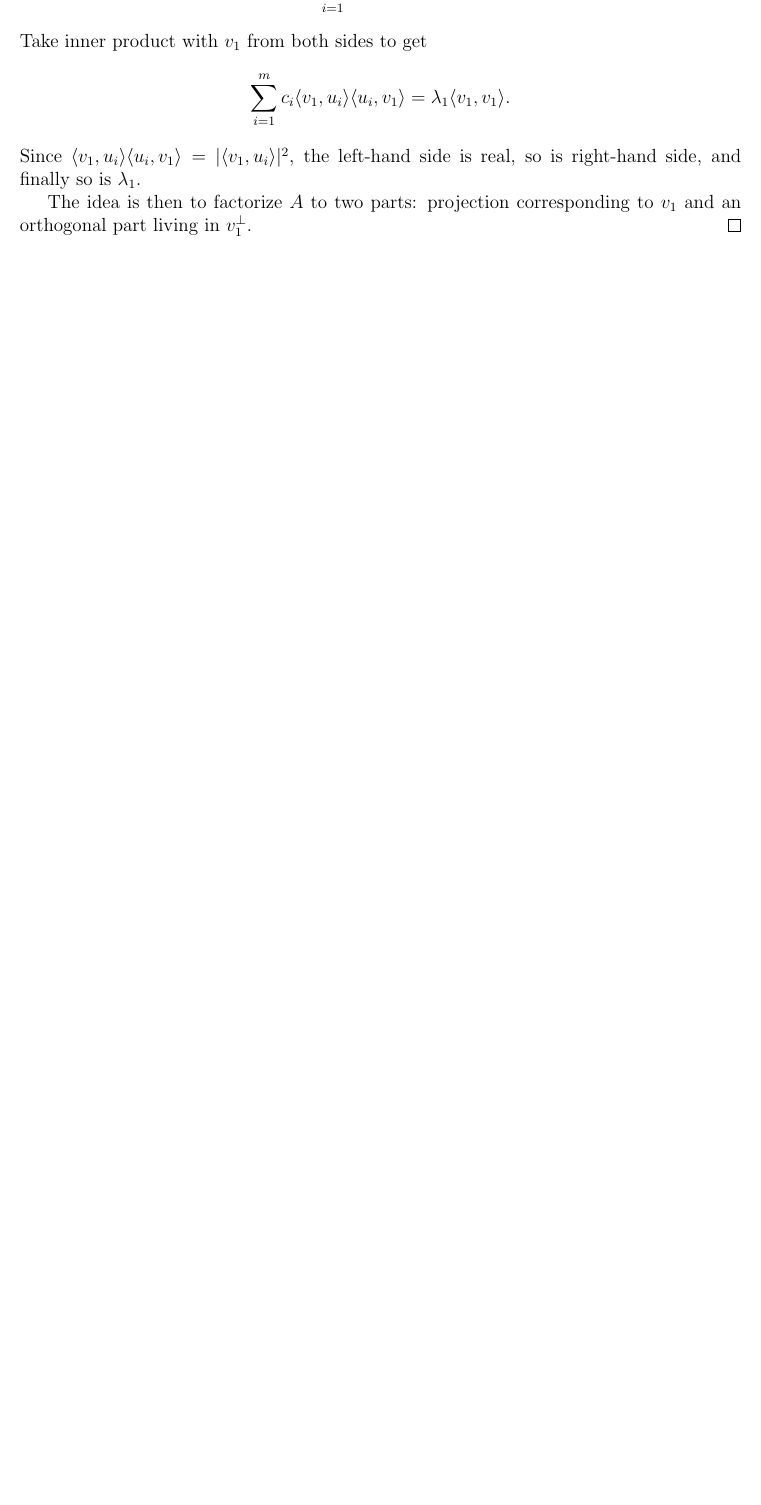
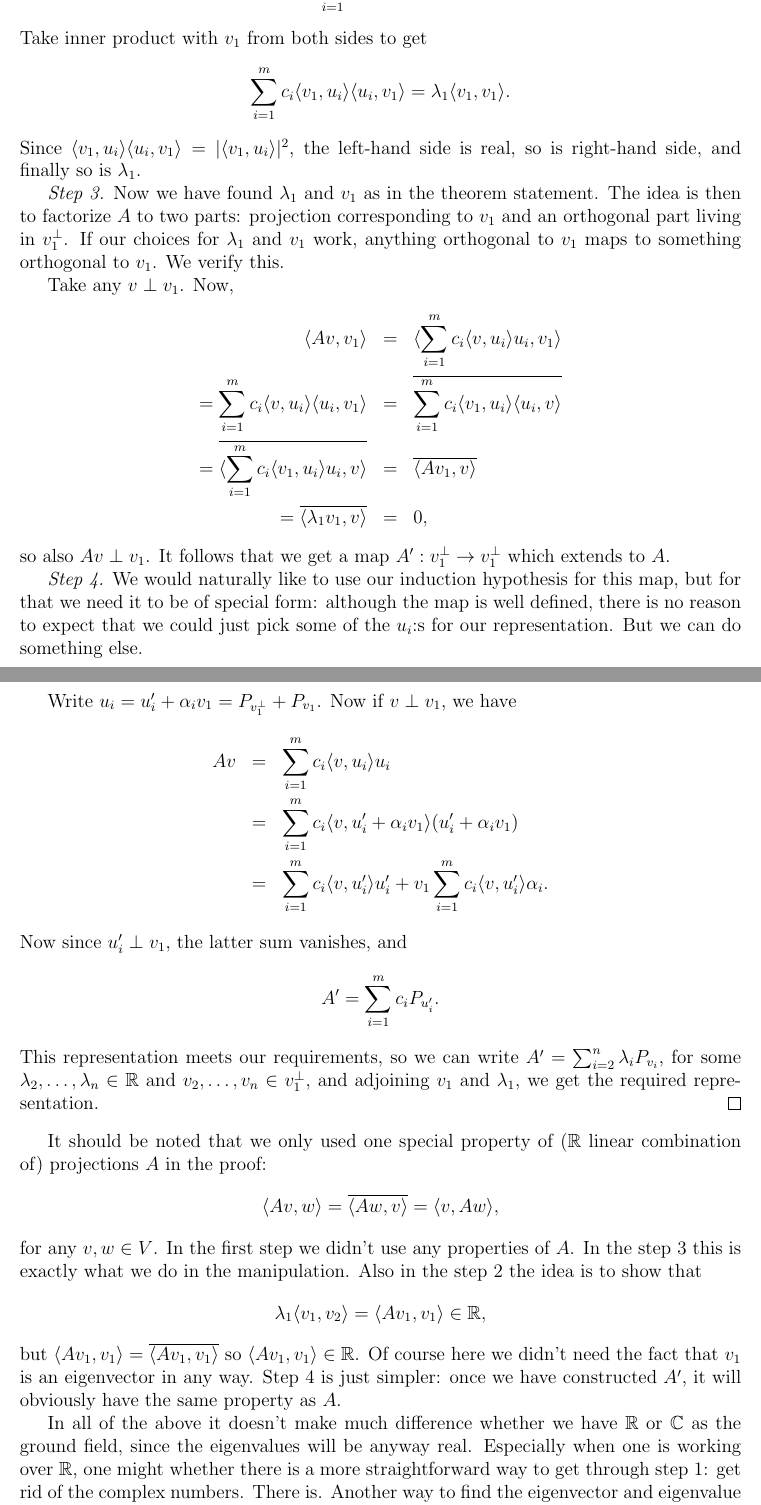
Before and after one commit to gtrrebel/gradu, a LaTeX document (gradu_main.tex, which reads chapters/preliminaries.tex): part of page 13 of 21 before the commit and two parts of pages 13 and 14 of 24 after it, the two joined at a grey line, cut so that both start at the same text, the shorter picture padded with empty space. Compiled offline with pdfLaTeX.

Commit message:
spectral theorem, self-adjoint init.

```diff
--- a/chapters/preliminaries.tex
+++ b/chapters/preliminaries.tex
@@ -133,5 +137,40 @@ It follows that vectors $v_{1}, v_{2}, \ldots, v_{n}$ are eigenvectors of $A$ wi
 	\]
 	Since $\langle v_{1}, u_{i}\rangle \langle u_{i}, v_{1} \rangle = |\langle v_{1}, u_{i}\rangle|^{2}$, the left-hand side is real, so is right-hand side, and finally so is $\lambda_{1}$.
 
-	The idea is then to factorize $A$ to two parts: projection corresponding to $v_{1}$ and an orthogonal part living in $v_{1}^{\perp}$.
+	\textit{Step 3.} Now we have found $\lambda_{1}$ and $v_{1}$ as in the theorem statement. The idea is then to factorize $A$ to two parts: projection corresponding to $v_{1}$ and an orthogonal part living in $v_{1}^{\perp}$. If our choices for $\lambda_{1}$ and $v_{1}$ work, anything orthogonal to $v_{1}$ maps to something orthogonal to $v_{1}$. We verify this.
+
+	Take any $v \perp v_{1}$. Now,
+	\begin{eqnarray*}
+		\langle A v, v_{1} \rangle &=& \langle \sum_{i = 1}^{m} c_{i} \langle v, u_{i}\rangle u_{i}, v_{1} \rangle \\
+		= \sum_{i = 1}^{m} c_{i} \langle v, u_{i}\rangle \langle u_{i}, v_{1} \rangle &=& \overline{\sum_{i = 1}^{m} c_{i} \langle v_{1}, u_{i}\rangle \langle u_{i}, v \rangle} \\
+		= \overline{\langle \sum_{i = 1}^{m} c_{i} \langle v_{1}, u_{i}\rangle u_{i}, v \rangle} &=& \overline{\langle A v_{1}, v \rangle} \\
+		= \overline{\langle \lambda_{1} v_{1}, v \rangle} &=& 0,
+	\end{eqnarray*}
+	so also $A v \perp v_{1}$. It follows that we get a map $A' : v_{1}^{\perp} \to v_{1}^{\perp}$ which extends to $A$.
+
+	\textit{Step 4.} We would naturally like to use our induction hypothesis for this map, but for that we need it to be of special form: although the map is well defined, there is no reason to expect that we could just pick some of the $u_{i}$:s for our representation. But we can do something else.
+
+	Write $u_{i} = u_{i}' + \alpha_{i} v_{1} = P_{v_{1}^{\perp}} + P_{v_{1}}$. Now if $v \perp v_{1}$, we have
+	\begin{eqnarray*}
+		A v &=& \sum_{i = 1}^{m} c_{i} \langle v, u_{i}\rangle u_{i} \\
+		&=& \sum_{i = 1}^{m} c_{i} \langle v, u_{i}' + \alpha_{i} v_{1}\rangle (u_{i}' + \alpha_{i} v_{1}) \\
+		&=& \sum_{i = 1}^{m} c_{i} \langle v, u_{i}'\rangle u_{i}' +  v_{1} \sum_{i = 1}^{m} c_{i} \langle v, u_{i}'\rangle \alpha_{i}.
+	\end{eqnarray*}
+	Now since $u_{i}' \perp v_{1}$, the latter sum vanishes, and
+	\[
+		A' = \sum_{i = 1}^{m} c_{i} P_{u_{i}'}.
+	\]
+	This representation meets our requirements, so we can write $A' = \sum_{i = 2}^{n} \lambda_{i} P_{v_{i}}$, for some $\lambda_{2}, \ldots, \lambda_{n} \in \R$ and $v_{2}, \ldots, v_{n} \in v_{1}^{\perp}$, and adjoining $v_{1}$ and $\lambda_{1}$, we get the required representation.
 \end{proof}
+
+It should be noted that we only used one special property of ($\R$ linear combination of) projections $A$ in the proof:
+\[
+	\langle A v, w \rangle = \overline{\langle A w, v \rangle} = \langle v, A w \rangle,
+\]
+for any $v, w \in V$. In the first step we didn't use any properties of $A$. In the step 3 this is exactly what we do in the manipulation. Also in the step 2 the idea is to show that
+\[
+	\lambda_{1} \langle v_{1}, v_{2} \rangle = \langle A v_{1}, v_{1} \rangle \in \R,
+\]
+but $\langle A v_{1}, v_{1} \rangle = \overline{\langle A v_{1}, v_{1} \rangle}$ so $\langle A v_{1}, v_{1} \rangle \in \R$. Of course here we didn't need the fact that $v_{1}$ is an eigenvector in any way. Step 4 is just simpler: once we have constructed $A'$, it will obviously have the same property as $A$.
+
+In all of the above it doesn't make much difference whether we have $\R$ or $\C$ as the ground field, since the eigenvalues will be anyway real. Especially when one is working over $\R$, one might whether there is a more straightforward way to get through step $1$: get rid of the complex numbers. There is. Another way to find the eigenvector and eigenvalue is to look at the so called \textit{Rayleigh quotient}
```
Also changed, not shown: gradu_main.pdf, chapters/preliminaries.tex (64 more changed lines).
